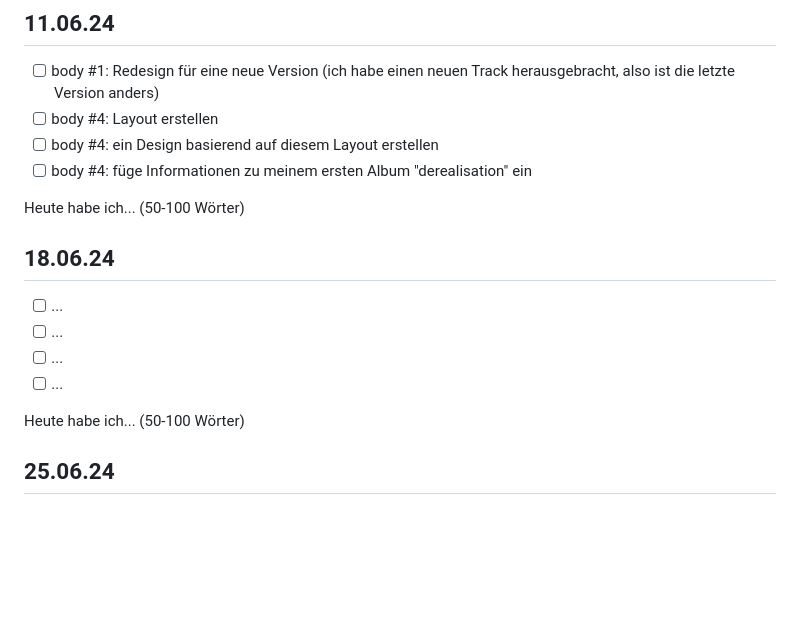
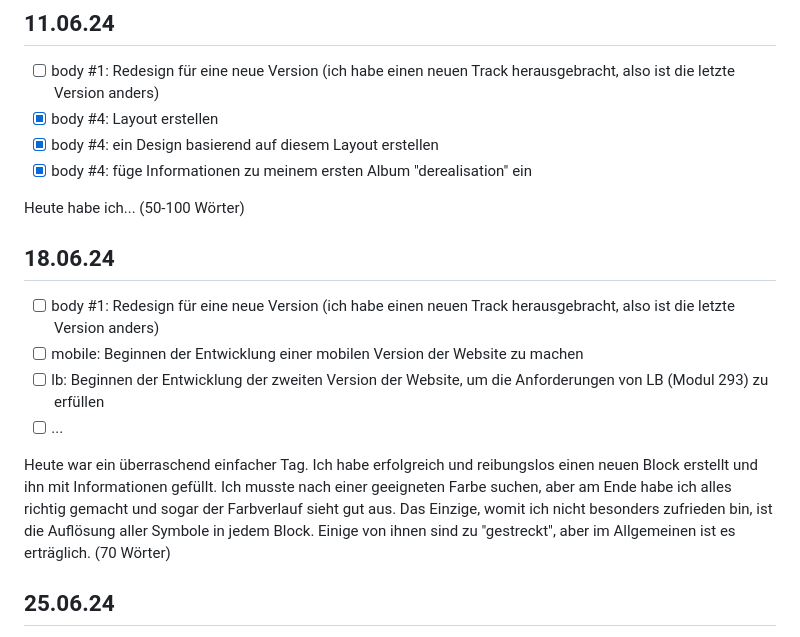
Before and after one commit to pett1c/Lern-Periode-5, a Markdown page: README.md, the part around the change. Rendered like a GitHub page; blank space fills up the shorter version.

```diff
--- a/README.md
+++ b/README.md
@@ -105,20 +105,20 @@ Heute war der seltsamste Arbeit überhaupt. Aus mir noch unklaren Gründen war i
 ## 11.06.24
 
 - [ ] body #1: Redesign für eine neue Version (ich habe einen neuen Track herausgebracht, also ist die letzte Version anders)
-- [ ] body #4: Layout erstellen
-- [ ] body #4: ein Design basierend auf diesem Layout erstellen
-- [ ] body #4: füge Informationen zu meinem ersten Album "derealisation" ein
+- [x] body #4: Layout erstellen
+- [x] body #4: ein Design basierend auf diesem Layout erstellen
+- [x] body #4: füge Informationen zu meinem ersten Album "derealisation" ein
 
 Heute habe ich... (50-100 Wörter)
 
 ## 18.06.24
 
-- [ ] ...
-- [ ] ...
-- [ ] ...
+- [ ] body #1: Redesign für eine neue Version (ich habe einen neuen Track herausgebracht, also ist die letzte Version anders)
+- [ ] mobile: Beginnen der Entwicklung einer mobilen Version der Website zu machen
+- [ ] lb: Beginnen der Entwicklung der zweiten Version der Website, um die Anforderungen von LB (Modul 293) zu erfüllen
 - [ ] ...
 
-Heute habe ich... (50-100 Wörter)
+Heute war ein überraschend einfacher Tag. Ich habe erfolgreich und reibungslos einen neuen Block erstellt und ihn mit Informationen gefüllt. Ich musste nach einer geeigneten Farbe suchen, aber am Ende habe ich alles richtig gemacht und sogar der Farbverlauf sieht gut aus. Das Einzige, womit ich nicht besonders zufrieden bin, ist die Auflösung aller Symbole in jedem Block. Einige von ihnen sind zu "gestreckt", aber im Allgemeinen ist es erträglich. (70 Wörter)
 
 ## 25.06.24
 
```
